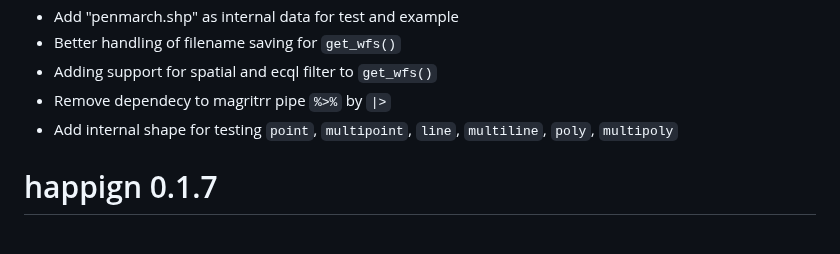
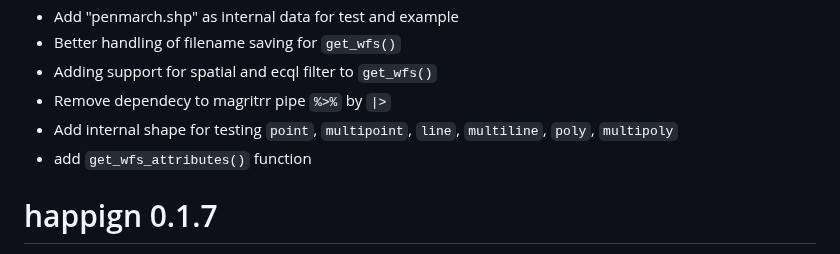
Before and after one commit to paul-carteron/happign, a Markdown page: NEWS.md, the part around the change. GitHub-like rendering.

Commit message:
update news

```diff
--- a/NEWS.md
+++ b/NEWS.md
@@ -8,6 +8,7 @@
 * Adding support for spatial and ecql filter to `get_wfs()`
 * Remove dependecy to magritrr pipe `%>%` by `|>`
 * Add internal shape for testing `point`, `multipoint`, `line`, `multiline`, `poly`, `multipoly`
+* add `get_wfs_attributes()` function
 
 # happign 0.1.7
 * Correct bug preventing `get_apicarto_commune` to work with dep and insee code
```
